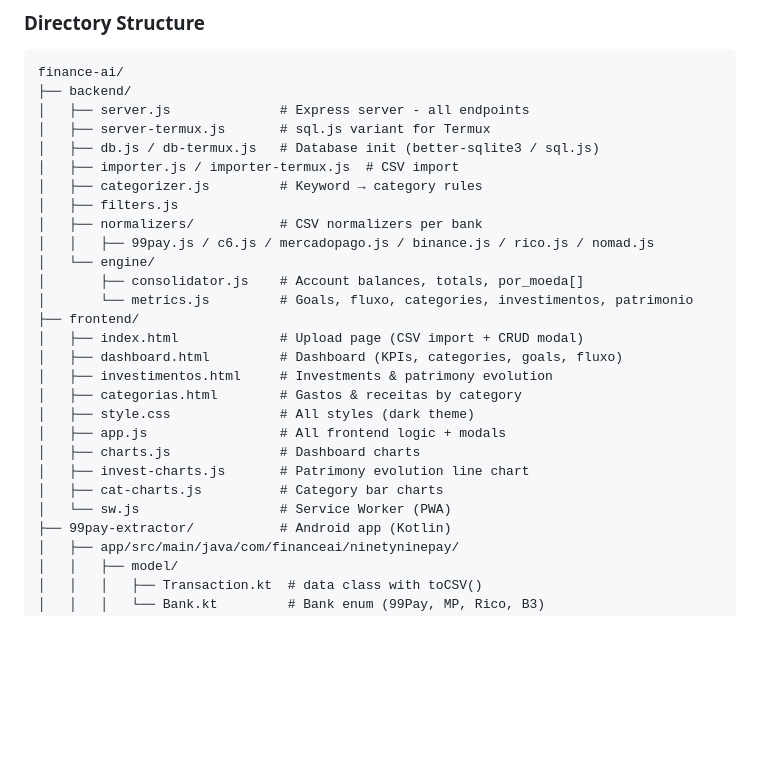
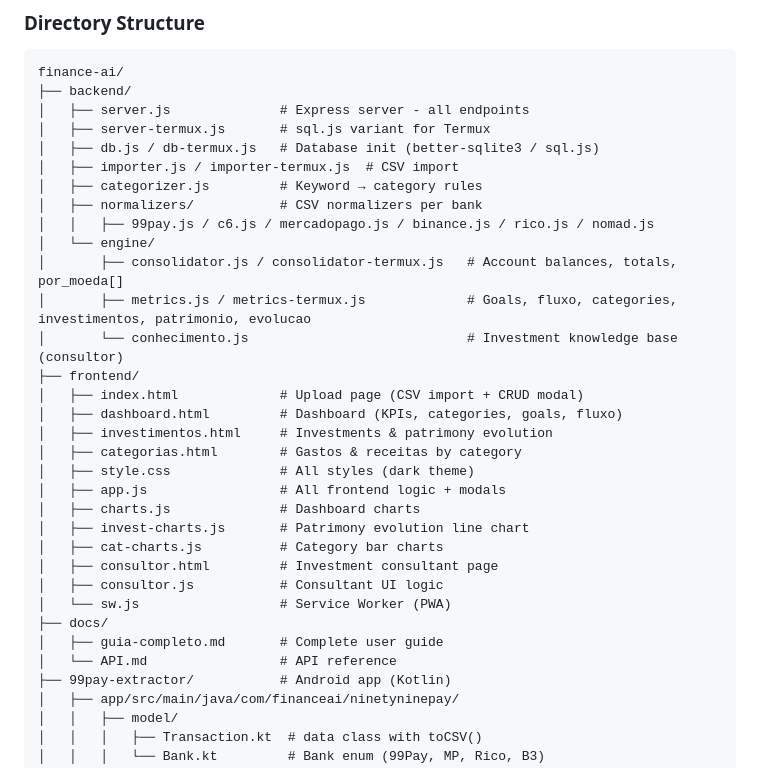
Before and after one commit to cleiton-negreiros/finance-ai, a Markdown page: AGENTS.md, the part around one of its changes. Rendered like a GitHub page; blank space fills up the shorter version.

```diff
--- a/AGENTS.md
+++ b/AGENTS.md
@@ -29,12 +29,12 @@ finance-ai/
 │   ├── db.js / db-termux.js   # Database init (better-sqlite3 / sql.js)
 │   ├── importer.js / importer-termux.js  # CSV import
 │   ├── categorizer.js         # Keyword → category rules
-│   ├── filters.js
 │   ├── normalizers/           # CSV normalizers per bank
 │   │   ├── 99pay.js / c6.js / mercadopago.js / binance.js / rico.js / nomad.js
 │   └── engine/
-│       ├── consolidator.js    # Account balances, totals, por_moeda[]
-│       └── metrics.js         # Goals, fluxo, categories, investimentos, patrimonio
+│       ├── consolidator.js / consolidator-termux.js   # Account balances, totals, por_moeda[]
+│       ├── metrics.js / metrics-termux.js             # Goals, fluxo, categories, investimentos, patrimonio, evolucao
+│       └── conhecimento.js                            # Investment knowledge base (consultor)
 ├── frontend/
 │   ├── index.html             # Upload page (CSV import + CRUD modal)
 │   ├── dashboard.html         # Dashboard (KPIs, categories, goals, fluxo)
@@ -45,7 +45,12 @@ finance-ai/
 │   ├── charts.js              # Dashboard charts
 │   ├── invest-charts.js       # Patrimony evolution line chart
 │   ├── cat-charts.js          # Category bar charts
+│   ├── consultor.html         # Investment consultant page
+│   ├── consultor.js           # Consultant UI logic
 │   └── sw.js                  # Service Worker (PWA)
+├── docs/
+│   ├── guia-completo.md       # Complete user guide
+│   └── API.md                 # API reference
 ├── 99pay-extractor/           # Android app (Kotlin)
 │   ├── app/src/main/java/com/financeai/ninetyninepay/
 │   │   ├── model/
```
Also changed, not shown: other parts of AGENTS.md (+27 -4 lines).
